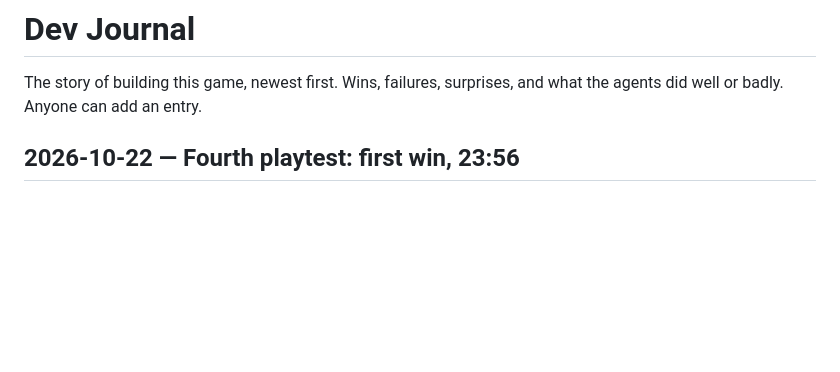
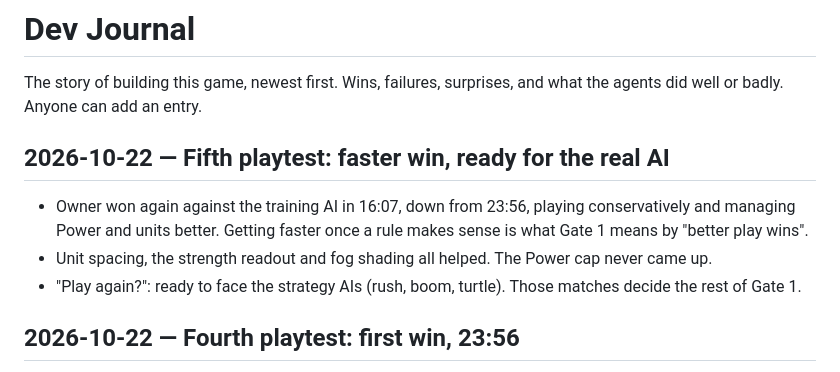
Before and after one commit to Cazmaran/ai-cyberwar-rts-game, a Markdown page: docs/JOURNAL.md, the part around the change. Rendered like a GitHub page; blank space fills up the shorter version.

Commit message:
docs: journal the fifth playtest
Co-Authored-By: Claude Opus 5.5 <noreply@anthropic.com>
Claude-Session: https://claude.ai/code/session_013xehcwbEisuDcjmmkkr2Lr
Signed-off-by: djsoapyknuckles <74217308+djsoapyknuckles@users.noreply.github.com>

```diff
--- a/docs/JOURNAL.md
+++ b/docs/JOURNAL.md
@@ -1,6 +1,12 @@
 # Dev Journal
 
 The story of building this game, newest first. Wins, failures, surprises, and what the agents did well or badly. Anyone can add an entry.
+
+## 2026-10-22 — Fifth playtest: faster win, ready for the real AI
+
+- Owner won again against the training AI in 16:07, down from 23:56, playing conservatively and managing Power and units better. Getting faster once a rule makes sense is what Gate 1 means by "better play wins".
+- Unit spacing, the strength readout and fog shading all helped. The Power cap never came up.
+- "Play again?": ready to face the strategy AIs (rush, boom, turtle). Those matches decide the rest of Gate 1.
 
 ## 2026-10-22 — Fourth playtest: first win, 23:56
 
```
